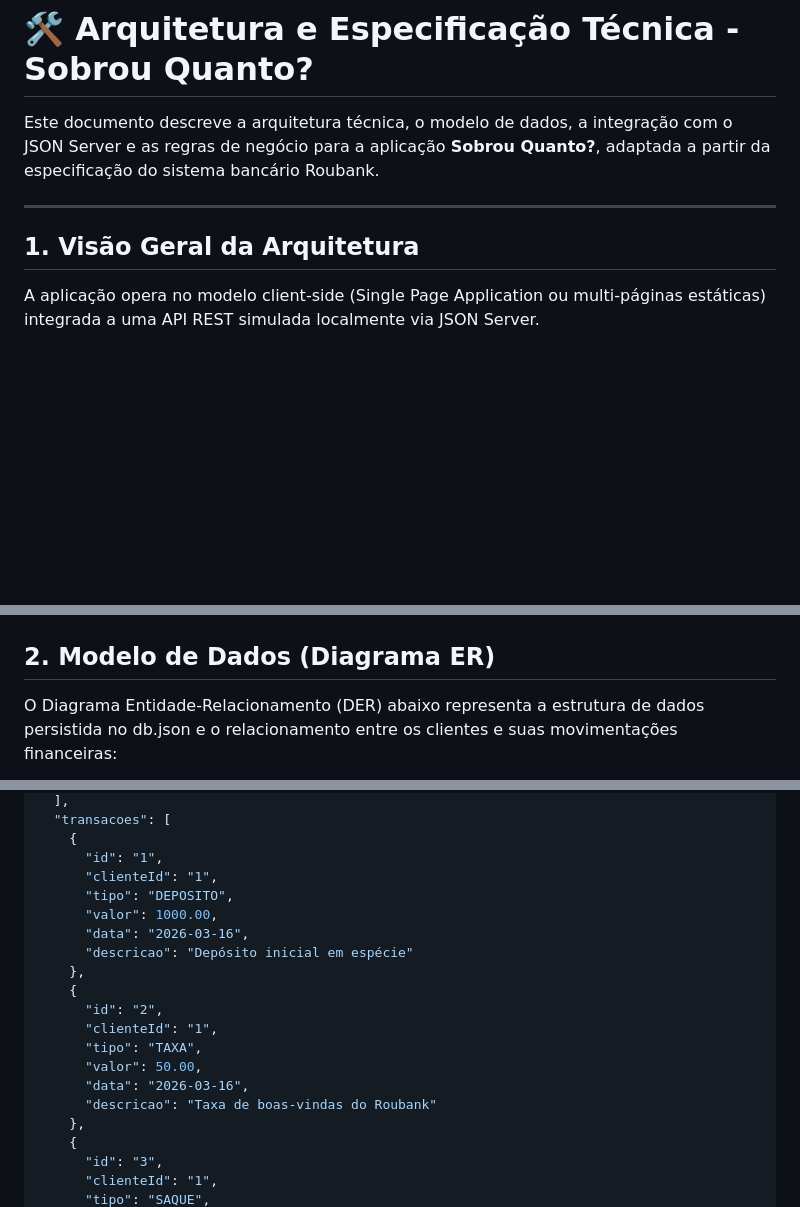
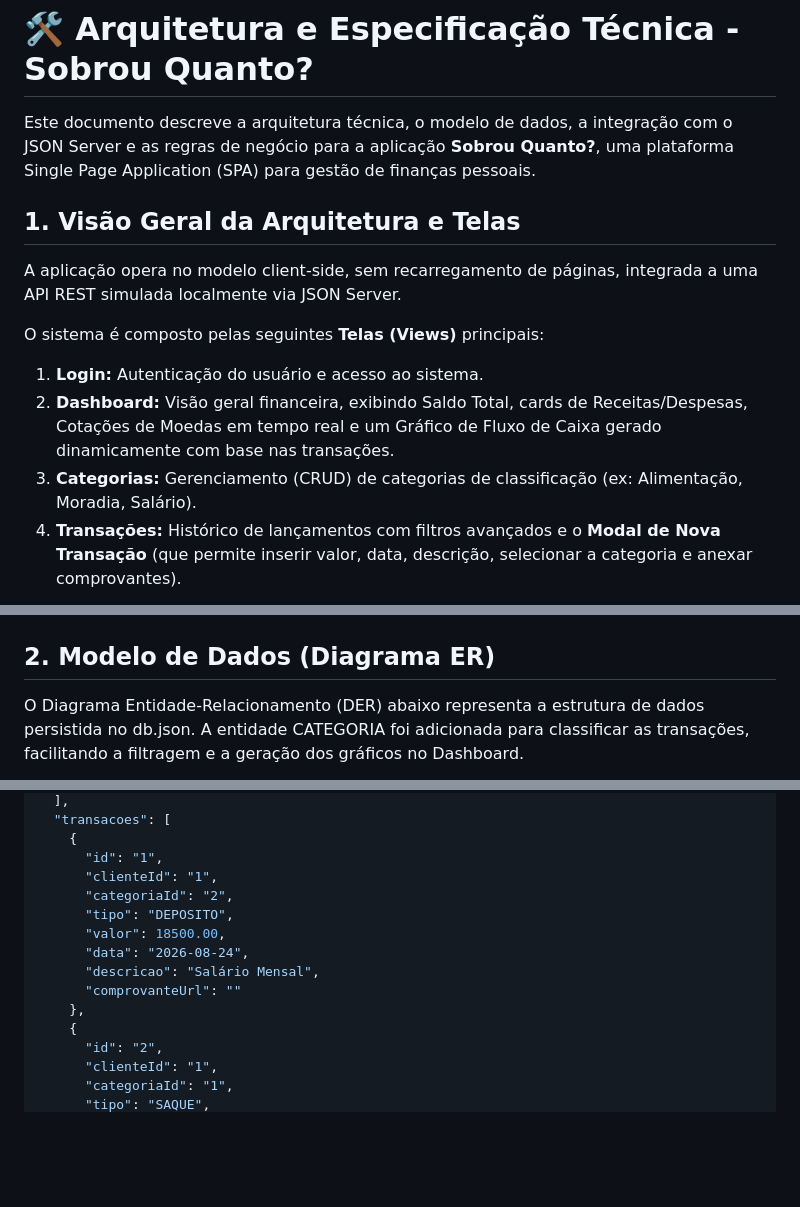
Before and after one commit to flpiensen/sobrou-quanto, a Markdown page: docs/architecture.md, 3 parts joined by grey strips. Rendered like a GitHub page; blank space fills up the shorter version.

````diff
--- a/docs/architecture.md
+++ b/docs/architecture.md
@@ -1,12 +1,16 @@
 # 🛠️ Arquitetura e Especificação Técnica - Sobrou Quanto?
 
-Este documento descreve a arquitetura técnica, o modelo de dados, a integração com o JSON Server e as regras de negócio para a aplicação **Sobrou Quanto?**, adaptada a partir da especificação do sistema bancário Roubank.
+Este documento descreve a arquitetura técnica, o modelo de dados, a integração com o JSON Server e as regras de negócio para a aplicação **Sobrou Quanto?**, uma plataforma Single Page Application (SPA) para gestão de finanças pessoais.
 
----
+## 1. Visão Geral da Arquitetura e Telas
 
-## 1. Visão Geral da Arquitetura
+A aplicação opera no modelo client-side, sem recarregamento de páginas, integrada a uma API REST simulada localmente via JSON Server.
 
-A aplicação opera no modelo client-side (Single Page Application ou multi-páginas estáticas) integrada a uma API REST simulada localmente via JSON Server.
+O sistema é composto pelas seguintes **Telas (Views)** principais:
+1. **Login:** Autenticação do usuário e acesso ao sistema.
+2. **Dashboard:** Visão geral financeira, exibindo Saldo Total, cards de Receitas/Despesas, Cotações de Moedas em tempo real e um Gráfico de Fluxo de Caixa gerado dinamicamente com base nas transações.
+3. **Categorias:** Gerenciamento (CRUD) de categorias de classificação (ex: Alimentação, Moradia, Salário).
+4. **Transações:** Histórico de lançamentos com filtros avançados e o **Modal de Nova Transação** (que permite inserir valor, data, descrição, selecionar a categoria e anexar comprovantes).
 
 ```mermaid
 graph TD
@@ -24,6 +29,8 @@ graph TD
 ```
+
 ## 2. Modelo de Dados (Diagrama ER)
-O Diagrama Entidade-Relacionamento (DER) abaixo representa a estrutura de dados persistida no db.json e o relacionamento entre os clientes e suas movimentações financeiras:
+
+O Diagrama Entidade-Relacionamento (DER) abaixo representa a estrutura de dados persistida no db.json. A entidade CATEGORIA foi adicionada para classificar as transações, facilitando a filtragem e a geração dos gráficos no Dashboard.
 
 ```mermaid
 erDiagram
@@ -108,20 +153,15 @@ Modelo inicial para carregar e rodar a API fake do projeto:
     {
       "id": "1",
       "clienteId": "1",
+      "categoriaId": "2",
       "tipo": "DEPOSITO",
-      "valor": 1000.00,
-      "data": "2026-03-16",
-      "descricao": "Depósito inicial em espécie"
+      "valor": 18500.00,
+      "data": "2026-08-24",
+      "descricao": "Salário Mensal",
+      "comprovanteUrl": ""
     },
     {
       "id": "2",
       "clienteId": "1",
-      "tipo": "TAXA",
-      "valor": 50.00,
-      "data": "2026-03-16",
-      "descricao": "Taxa de boas-vindas do Roubank"
-    },
-    {
-      "id": "3",
-      "clienteId": "1",
+      "categoriaId": "1",
       "tipo": "SAQUE",
````
Also changed, not shown: other parts of docs/architecture.md (+83 -43 lines).
